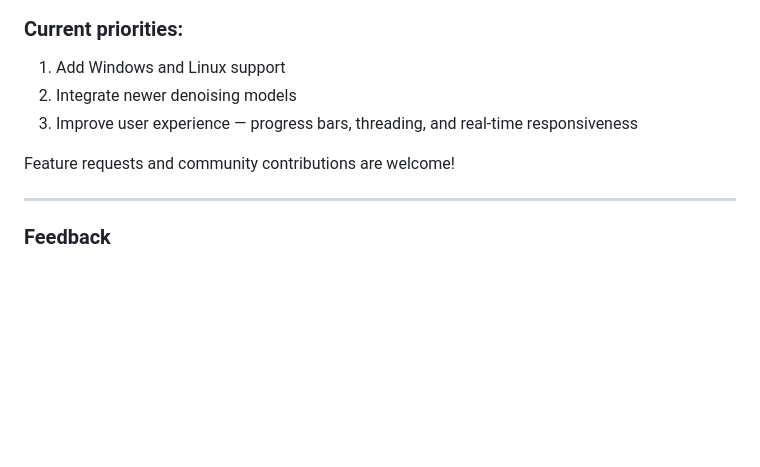
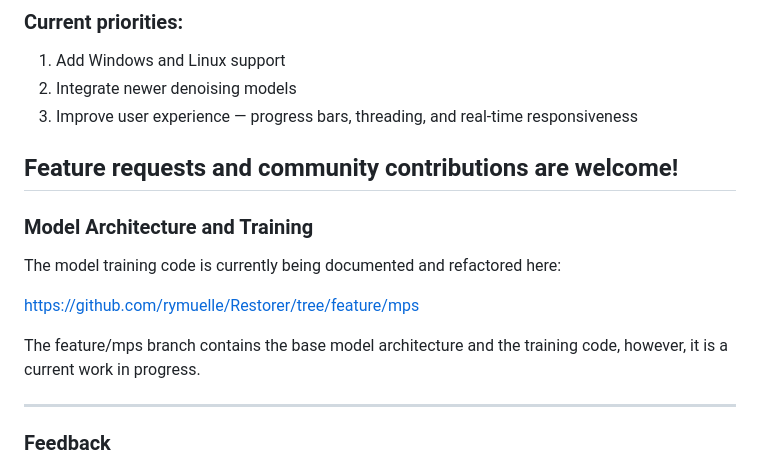
Before and after one commit to rymuelle/RawRefinery, a Markdown page: README.md, the part around one of its changes. Rendered like a GitHub page; blank space fills up the shorter version.

Commit message:
Update to README to include link ot training code

```diff
--- a/README.md
+++ b/README.md
@@ -73,6 +73,15 @@ Bug reports and feedback on denoising performance are greatly appreciated.
 3. Improve user experience — progress bars, threading, and real-time responsiveness
 
 Feature requests and community contributions are welcome!
+---
+
+### Model Architecture and Training
+
+The model training code is currently being documented and refactored here:
+
+https://github.com/rymuelle/Restorer/tree/feature/mps
+
+The feature/mps branch contains the base model architecture and the training code, however, it is a current work in progress.
 
 ---
 
```
Also changed, not shown: other parts of README.md (+1 -1 lines).
